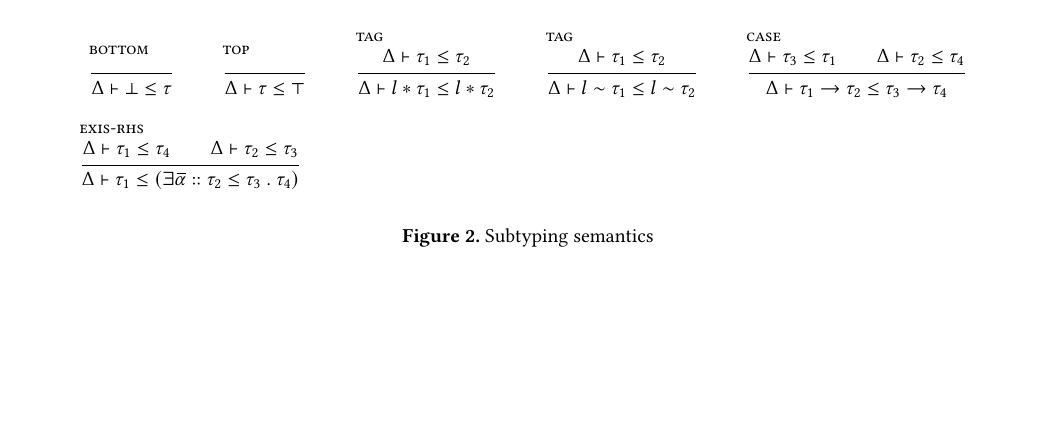
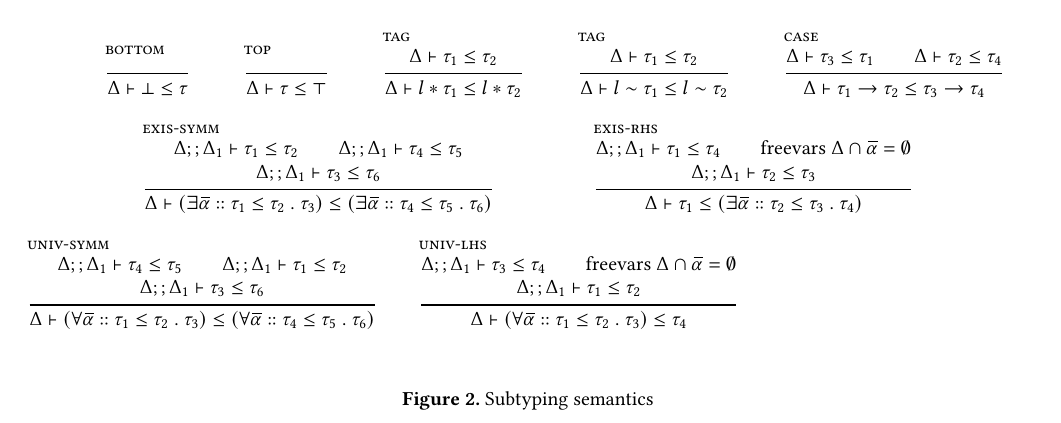
Before and after one commit to resin-studio/slim, a LaTeX paper (paper/typedir_dynalang.tex): part of page 5 of 10 before the commit and part of page 5 of 9 after it, cut so that both start at the same text, the shorter picture padded with empty space. Compiled offline with pdfLaTeX.

Commit message:
semantics in progress

```diff
--- a/paper/typedir_dynalang.tex
+++ b/paper/typedir_dynalang.tex
@@ -555,19 +554,58 @@ $\lambda$ x $\Rightarrow$ fix ($\lambda$ self $\Rightarrow$
         \tau_1 \rightarrow \tau_2 \leq \tau_3 \rightarrow \tau_4
     }
 
-
-\inferrule[exis-rhs]
-  {
+    \inferrule[exis-symm] {
+      \Delta;;\Delta_1 \vdash \tau_1 \leq \tau_2
+      \\
+      \Delta;;\Delta_1 \vdash \tau_4 \leq \tau_5
+      \\\\
+      \Delta;;\Delta_1 \vdash \tau_3 \leq \tau_6
+    } {
       \Delta \vdash
-      \tau_1 \leq \tau_4
-    \\
-    \Delta \vdash
+        (\exists \widebar{\alpha} :: \tau_1 \leq \tau_2\ .\ \tau_3)
+        \leq
+        (\exists \widebar{\alpha} :: \tau_4 \leq \tau_5\ .\ \tau_6)
+    }
+
+    \inferrule[exis-rhs] {
+      \Delta;;\Delta_1 \vdash \tau_1 \leq \tau_4
+      \\
+      \text{freevars } \Delta \cap \widebar{\alpha} = \emptyset
+      \\\\
+      \Delta;;\Delta_1 \vdash
         \tau_2 \leq \tau_3
     } {
       \Delta \vdash
         \tau_1
         \leq
         (\exists \widebar{\alpha} :: \tau_2 \leq \tau_3\ .\ \tau_4)
+    }
+
+    \inferrule[univ-symm] {
+      \Delta;;\Delta_1 \vdash \tau_4 \leq \tau_5
+      \\
+      \Delta;;\Delta_1 \vdash \tau_1 \leq \tau_2
+      \\\\
+      \Delta;;\Delta_1 \vdash \tau_3 \leq \tau_6
+    } {
+      \Delta \vdash
+        (\forall \widebar{\alpha} :: \tau_1 \leq \tau_2\ .\ \tau_3)
+        \leq
+        (\forall \widebar{\alpha} :: \tau_4 \leq \tau_5\ .\ \tau_6)
+    }
+
+    \inferrule[univ-lhs] {
+      \Delta;;\Delta_1 \vdash \tau_3 \leq \tau_4
+      \\
+      \text{freevars } \Delta \cap \widebar{\alpha} = \emptyset
+      \\\\
+      \Delta;;\Delta_1 \vdash
+        \tau_1 \leq \tau_2
+    } {
+      \Delta \vdash
+        (\forall \widebar{\alpha} :: \tau_1 \leq \tau_2\ .\ \tau_3)
+        \leq
+        \tau_4
     }
 
 % \inferrule[univ-free]
```
Also changed, not shown: paper/typedir_dynalang.tex (1 more changed lines). Lines whose indentation alone changed are shown as unchanged.
